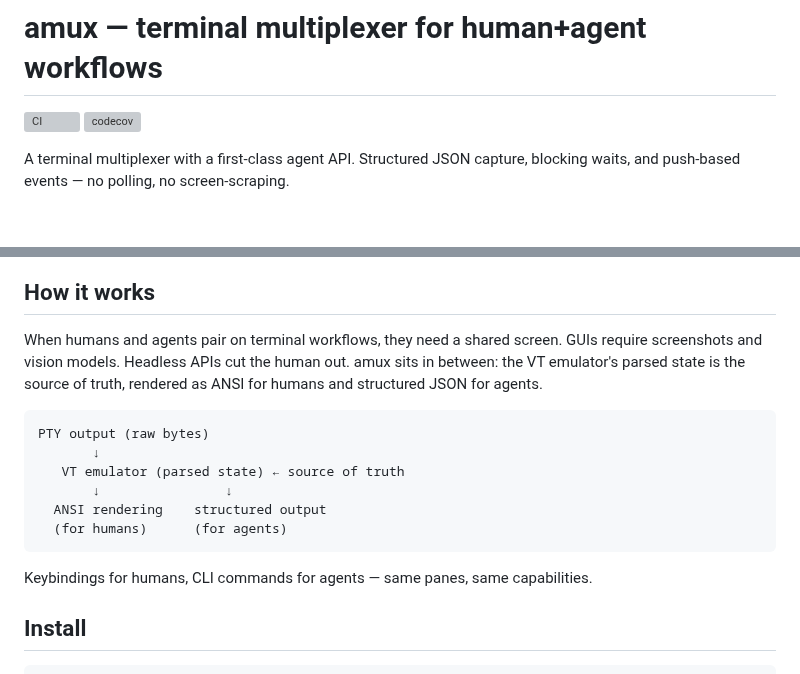
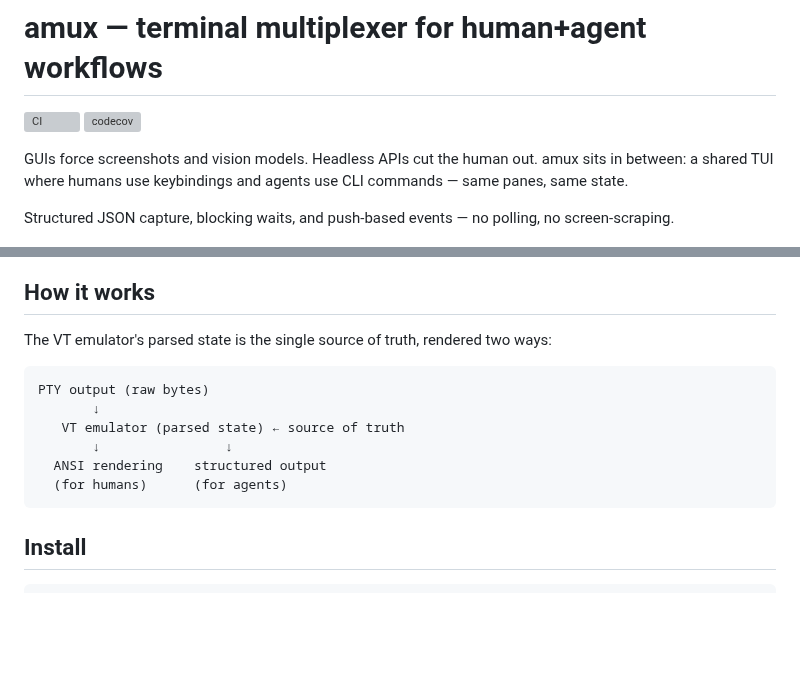
Before and after one commit to weill-labs/amux, a Markdown page: README.md, 2 parts joined by grey strips. Rendered like a GitHub page; blank space fills up the shorter version; grey boxes are pictures that could not be loaded.

Commit message:
Lead README with pain, not mechanism
GUIs force screenshots. Headless APIs cut the human out. Move the
pain statement above the fold so readers feel the problem before
learning the solution. Fold "keybindings for humans, CLI commands
for agents" into the positioning sentence with "shared TUI" framing.

Co-Authored-By: Claude Opus 4.6 (1M context) <noreply@anthropic.com>

````diff
--- a/README.md
+++ b/README.md
@@ -3,13 +3,15 @@
 [![CI](https://github.com/weill-labs/amux/actions/workflows/ci.yml/badge.svg)](https://github.com/weill-labs/amux/actions/workflows/ci.yml)
 [![codecov](https://codecov.io/gh/weill-labs/amux/graph/badge.svg?token=RY0CPn9v7g)](https://codecov.io/gh/weill-labs/amux)
 
-A terminal multiplexer with a first-class agent API. Structured JSON capture, blocking waits, and push-based events — no polling, no screen-scraping.
+GUIs force screenshots and vision models. Headless APIs cut the human out. amux sits in between: a shared TUI where humans use keybindings and agents use CLI commands — same panes, same state.
+
+Structured JSON capture, blocking waits, and push-based events — no polling, no screen-scraping.
 
 ![amux demo](demo/hero.gif)
 
 ## How it works
 
-When humans and agents pair on terminal workflows, they need a shared screen. GUIs require screenshots and vision models. Headless APIs cut the human out. amux sits in between: the VT emulator's parsed state is the source of truth, rendered as ANSI for humans and structured JSON for agents.
+The VT emulator's parsed state is the single source of truth, rendered two ways:
 
 ```
 PTY output (raw bytes)
@@ -19,8 +21,6 @@ PTY output (raw bytes)
   ANSI rendering    structured output
   (for humans)      (for agents)
 ```
-
-Keybindings for humans, CLI commands for agents — same panes, same capabilities.
 
 ## Install
 
````
